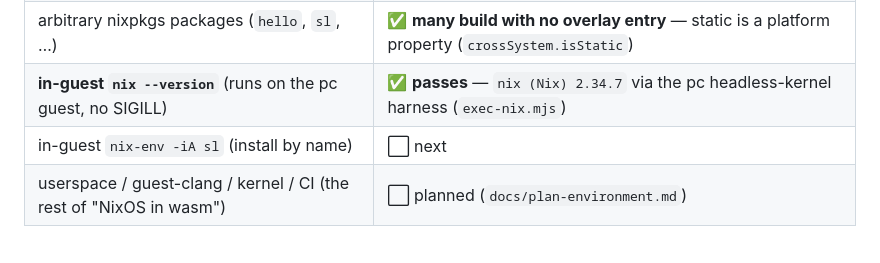
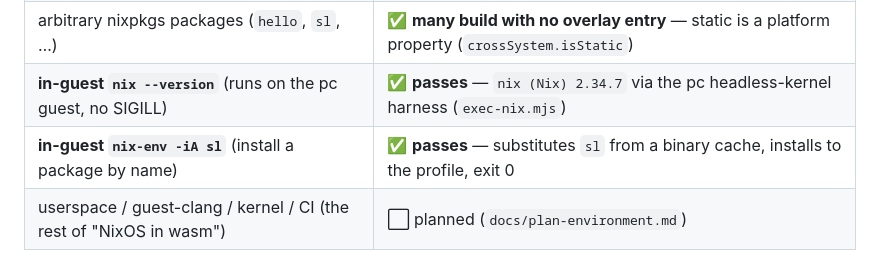
Before and after one commit to codebutler/nix-wasm, a Markdown page: README.md, the part around the change. Rendered like a GitHub page.

```diff
--- a/README.md
+++ b/README.md
@@ -20,7 +20,7 @@ toolchain it stands on.
 | **`nix.wasm`** (Nix 2.34.7 itself) | ✅ **builds** — `nix build .#nix-wasm` → a 19 MB wasm dylink module |
 | arbitrary nixpkgs packages (`hello`, `sl`, …) | ✅ **many build with no overlay entry** — static is a platform property (`crossSystem.isStatic`) |
 | **in-guest `nix --version`** (runs on the pc guest, no SIGILL) | ✅ **passes** — `nix (Nix) 2.34.7` via the pc headless-kernel harness (`exec-nix.mjs`) |
-| in-guest `nix-env -iA sl` (install by name) | ⬜ next |
+| **in-guest `nix-env -iA sl`** (install a package by name) | ✅ **passes** — substitutes `sl` from a binary cache, installs to the profile, exit 0 |
 | userspace / guest-clang / kernel / CI (the rest of "NixOS in wasm") | ⬜ planned (`docs/plan-environment.md`) |
 
 See **[docs/STATUS.md](docs/STATUS.md)** for the detailed log: what works, what's
```
Also changed, not shown: docs/STATUS.md (+12 -2 lines).
